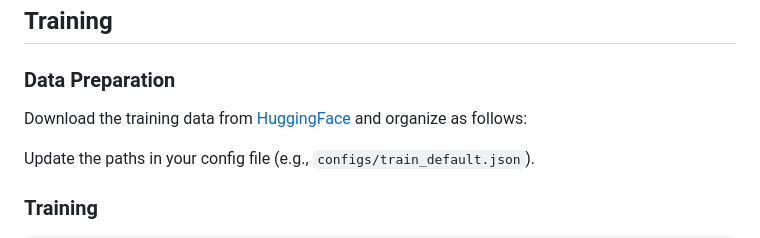
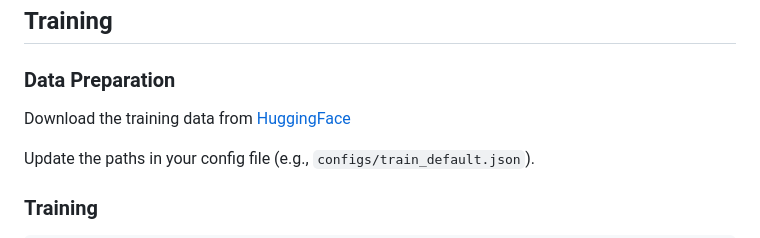
Before and after one commit to microsoft/HiSpatial, a Markdown page: README.md, the part around the change. GitHub-like rendering.

```diff
--- a/README.md
+++ b/README.md
@@ -43,7 +43,7 @@ pip install -e ".[train]"
 
 ### Data Preparation
 
-Download the training data from [HuggingFace](https://huggingface.co/datasets/lhzzzzzy/HiSpatial-Data) and organize as follows:
+Download the training data from [HuggingFace](https://huggingface.co/datasets/lhzzzzzy/HiSpatial-Data)
 
 Update the paths in your config file (e.g., `configs/train_default.json`).
 
```
